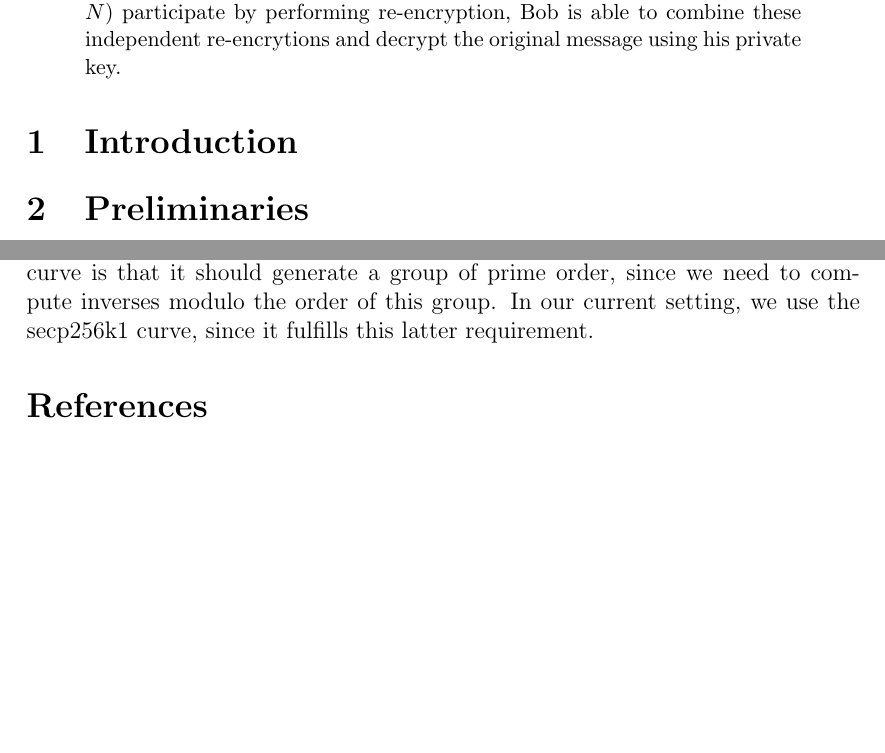
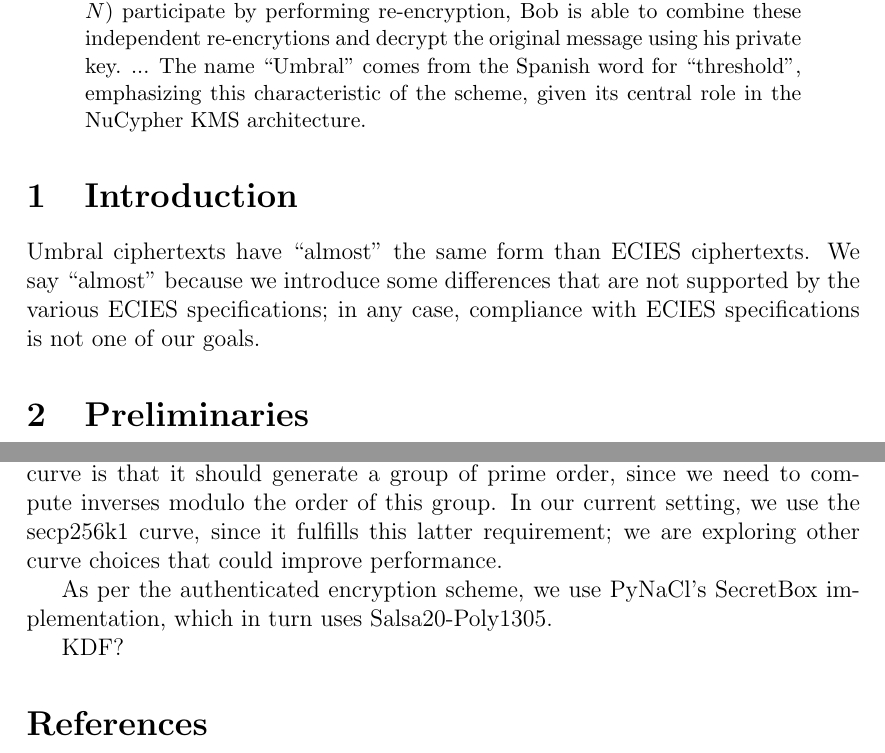
Before and after one commit to nucypher/umbral-doc, a LaTeX paper (umbral-doc.tex): two parts of pages 1 and 4 of 4 before the commit and two parts of pages 1 and 5 of 6 after it, joined at a grey line, cut so that both start at the same text, the shorter picture padded with empty space. Compiled offline with pdfLaTeX.

Commit message:
Difference wrt to ECIES

```diff
--- a/umbral-doc.tex
+++ b/umbral-doc.tex
@@ -23,6 +23,8 @@
 This document describes the Umbral proxy re-encryption scheme used by NuCypher KMS \cite{egorov2017nucypherkms}.
 Umbral is a threshold proxy re-encryption scheme based on ECIES-KEM \cite{ansi-x9.63}, the BBS98 proxy re-encryption scheme  \cite{blaze1998divertible}, and Shamir's Secret Sharing \cite{shamir1979share}.
 With Umbral, Alice (which in the generic name for data owners in NuCypher KMS) can delegate decryption rights to Bob for any ciphertext intended to her, through a re-encryption process performed by a set of $N$ semi-trusted proxies. When at least $t$ of these proxies (out of $N$) participate by performing re-encryption, Bob is able to combine these independent re-encrytions and decrypt the original message using his private key.
+...
+The name ``Umbral'' comes from the Spanish word for ``threshold'', emphasizing this characteristic of the scheme, given its central role in the NuCypher KMS architecture.
 \end{abstract}
 
 %\tableofcontents
@@ -31,8 +33,10 @@
 \section{Introduction}
 
 
-%The name ``Umbral'' comes from the Spanish word for ``threshold''.
-%Umbral ciphertexts have the same form than ECIES-KEM ciphertexts
+
+Umbral ciphertexts have ``almost'' the same form than ECIES ciphertexts. We say ``almost'' because we introduce some differences that are not supported by the various ECIES specifications; in any case, compliance with ECIES specifications is not one of our goals.
+
+
 
 
 
@@ -102,8 +126,11 @@
 \end{itemize}
 
 \subsection{Parameters of Umbral instantiation in NuCypher KMS}
-The only restriction that the Umbral cryptosystem imposes on the choice of EC curve is that it should generate a group of prime order, since we need to compute inverses modulo the order of this group. In our current setting, we use the secp256k1 curve, since it fulfills this latter requirement.
-% AE scheme: NaCL SecretBox (ChaCha20-Poly1305)
+The only restriction that the Umbral cryptosystem imposes on the choice of EC curve is that it should generate a group of prime order, since we need to compute inverses modulo the order of this group. In our current setting, we use the secp256k1 curve, since it fulfills this latter requirement; we are exploring other curve choices that could improve performance.
+
+As per the authenticated encryption scheme, we use PyNaCl's SecretBox implementation, which in turn uses Salsa20-Poly1305.
+
+KDF?
 
 \bibliographystyle{unsrt}       % APS-like style for physics
 \bibliography{umbral-doc}
```
Also changed, not shown: umbral-doc.pdf, umbral-doc.tex (20 more changed lines).
